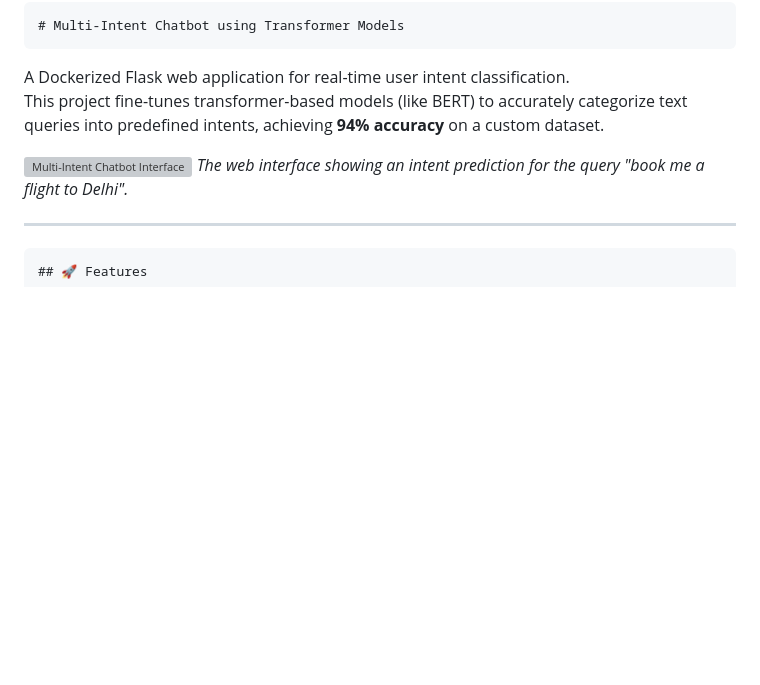
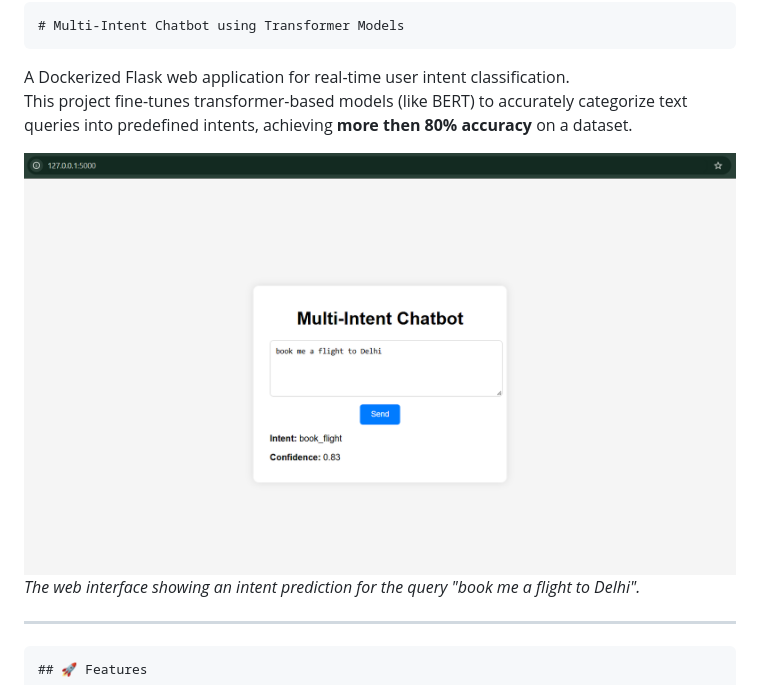
Before and after one commit to 7amitesh/Multi-Intent-Chatbot-using-Transformer-Based-Models, a Markdown page: README.md, the part around the change. Rendered like a GitHub page; blank space fills up the shorter version; grey boxes are pictures that could not be loaded.

`````diff
--- a/README.md
+++ b/README.md
@@ -4,9 +4,9 @@
 # Multi-Intent Chatbot using Transformer Models
 ````
 A Dockerized Flask web application for real-time user intent classification.
-This project fine-tunes transformer-based models (like BERT) to accurately categorize text queries into predefined intents, achieving **94% accuracy** on a custom dataset.
+This project fine-tunes transformer-based models (like BERT) to accurately categorize text queries into predefined intents, achieving **more then 80% accuracy** on a dataset.
 
-![Multi-Intent Chatbot Interface](https://github.com/7amitesh/Multi-Intent-Chatbot-using-Transformer-Based-Models/raw/main/Screenshot_2025-08-21_055136.png)
+![Multi-Intent Chatbot Interface](https://github.com/7amitesh/Multi-Intent-Chatbot-using-Transformer-Based-Models/blob/main/Screenshot%202025-08-21%20055136.png)
 *The web interface showing an intent prediction for the query "book me a flight to Delhi".*
 
 ---
`````
